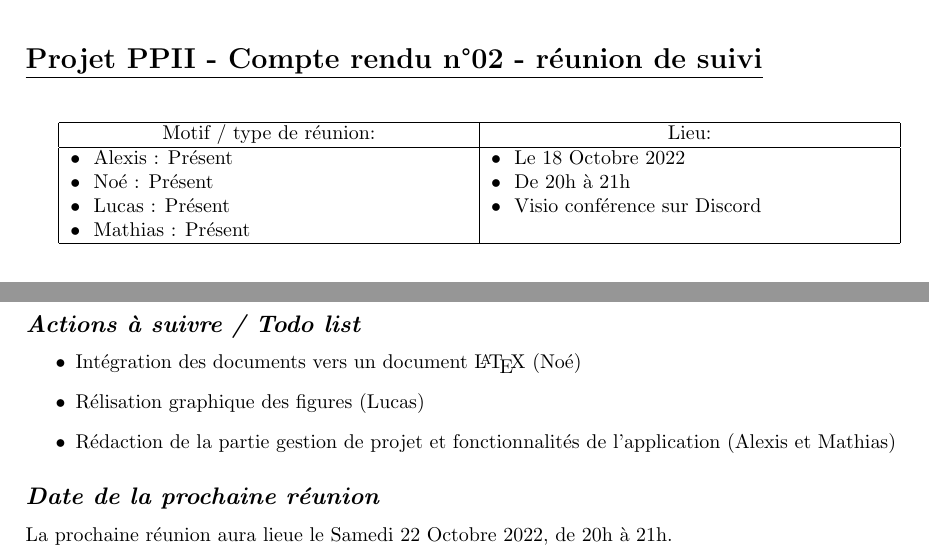
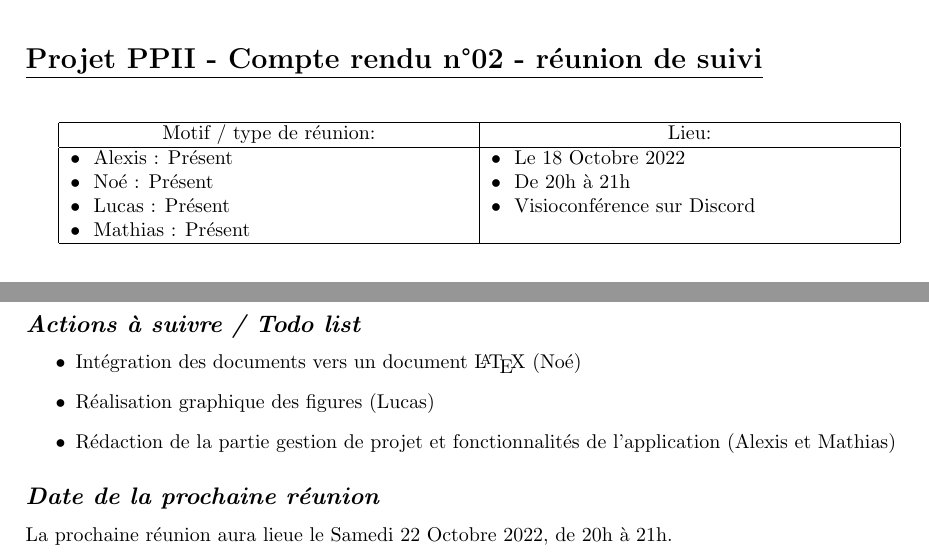
Before and after one commit to kour0/TheSharedGarden, a LaTeX document (doc/cr_reu/octobre/18/cr_18_octobre.tex): two parts of the page, joined at a grey line, cut so that both start at the same text. Compiled offline with pdfLaTeX.

Commit message:
Compte rendu - modif 16 et 18 oct

```diff
--- a/doc/cr_reu/octobre/18/cr_18_octobre.tex
+++ b/doc/cr_reu/octobre/18/cr_18_octobre.tex
@@ -23,7 +23,7 @@
     \tabitem Mathias : Présent                      &
     \tabitem Le 18 Octobre 2022\newline
     \tabitem De 20h à 21h\newline
-    \tabitem Visio conférence sur Discord                                                                   \\
+    \tabitem Visioconférence sur Discord                                                                   \\
     \hline
   \end{tabular}
 \end{table}
@@ -52,7 +52,7 @@
 \subsection*{\textit{Actions à suivre / Todo list}}
 \begin{itemize}
   \item Intégration des documents vers un document \LaTeX \space (Noé)
-  \item Rélisation graphique des figures (Lucas)
+  \item Réalisation graphique des figures (Lucas)
   \item Rédaction de la partie gestion de projet et fonctionnalités de l'application (Alexis et Mathias)
 \end{itemize}
 
```
Also changed, not shown: doc/cr_reu/octobre/16/cr_16_octobre.tex (+1 -1 lines), doc/cr_reu/octobre/16/cr_16_octobre.pdf, doc/cr_reu/octobre/18/cr_18_octobre.pdf.
